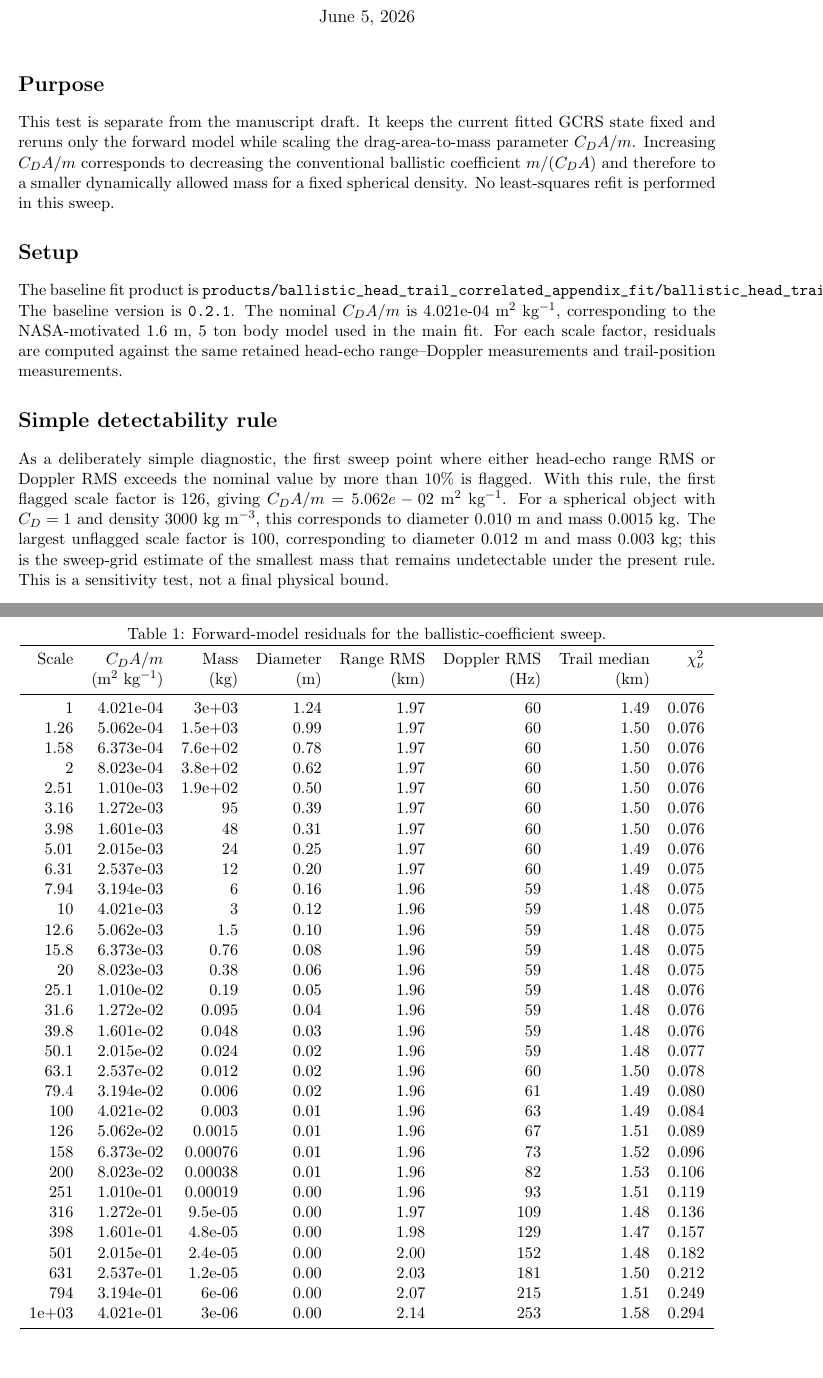
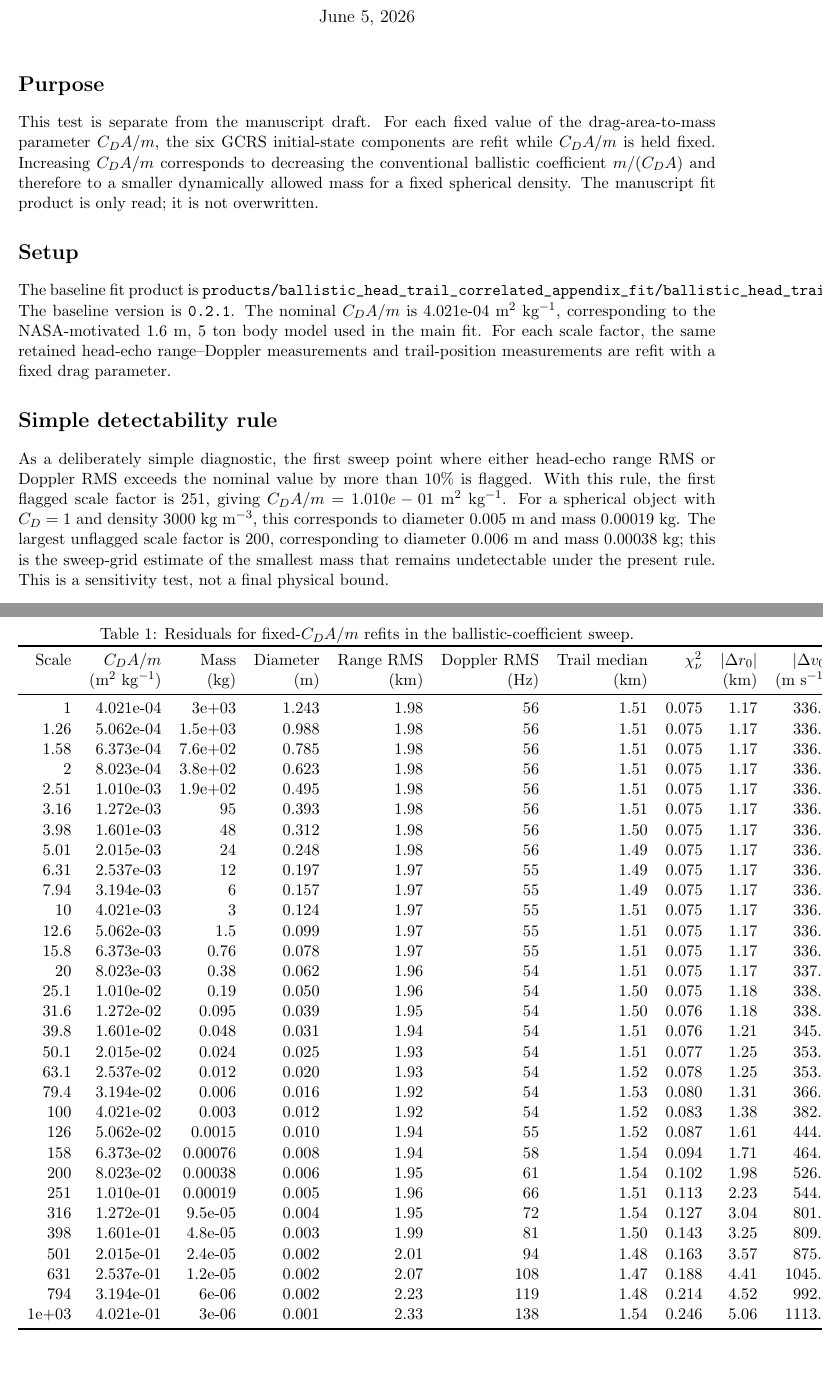
Before and after one commit to jvierine/new_england_bolide, a LaTeX document (reports/ballistic_coefficient_sweep/ballistic_coefficient_sweep_report.tex, which reads reports/ballistic_coefficient_sweep/ballistic_coefficient_sweep_table.tex): two parts of pages 1 and 3 of 3, joined at a grey line, cut so that both start at the same text. Compiled offline with pdfLaTeX.

Commit message:
Refit state in ballistic coefficient sweep

```diff
--- a/reports/ballistic_coefficient_sweep/ballistic_coefficient_sweep_report.tex
+++ b/reports/ballistic_coefficient_sweep/ballistic_coefficient_sweep_report.tex
@@ -8,13 +8,13 @@
 \author{Generated analysis note}
 \maketitle
 \section*{Purpose}
-This test is separate from the manuscript draft.  It keeps the current fitted GCRS state fixed and reruns only the forward model while scaling the drag-area-to-mass parameter $C_D A/m$.  Increasing $C_D A/m$ corresponds to decreasing the conventional ballistic coefficient $m/(C_D A)$ and therefore to a smaller dynamically allowed mass for a fixed spherical density.  No least-squares refit is performed in this sweep.
+This test is separate from the manuscript draft.  For each fixed value of the drag-area-to-mass parameter $C_D A/m$, the six GCRS initial-state components are refit while $C_D A/m$ is held fixed.  Increasing $C_D A/m$ corresponds to decreasing the conventional ballistic coefficient $m/(C_D A)$ and therefore to a smaller dynamically allowed mass for a fixed spherical density.  The manuscript fit product is only read; it is not overwritten.
 
 \section*{Setup}
-The baseline fit product is \texttt{\detokenize{products/ballistic_head_trail_correlated_appendix_fit/ballistic_head_trail_correlated_fit.json}}.  The baseline version is \texttt{0.2.1}.  The nominal $C_D A/m$ is 4.021e-04 m$^2$ kg$^{-1}$, corresponding to the NASA-motivated 1.6 m, 5 ton body model used in the main fit.  For each scale factor, residuals are computed against the same retained head-echo range--Doppler measurements and trail-position measurements.
+The baseline fit product is \texttt{\detokenize{products/ballistic_head_trail_correlated_appendix_fit/ballistic_head_trail_correlated_fit.json}}.  The baseline version is \texttt{0.2.1}.  The nominal $C_D A/m$ is 4.021e-04 m$^2$ kg$^{-1}$, corresponding to the NASA-motivated 1.6 m, 5 ton body model used in the main fit.  For each scale factor, the same retained head-echo range--Doppler measurements and trail-position measurements are refit with a fixed drag parameter.
 
 \section*{Simple detectability rule}
-As a deliberately simple diagnostic, the first sweep point where either head-echo range RMS or Doppler RMS exceeds the nominal value by more than 10\% is flagged.  With this rule, the first flagged scale factor is 126, giving $C_D A/m=5.062e-02$ m$^2$ kg$^{-1}$.  For a spherical object with $C_D=1$ and density $3000$ kg m$^{-3}$, this corresponds to diameter 0.010 m and mass 0.0015 kg.  The largest unflagged scale factor is 100, corresponding to diameter 0.012 m and mass 0.003 kg; this is the sweep-grid estimate of the smallest mass that remains undetectable under the present rule.  This is a sensitivity test, not a final physical bound.
+As a deliberately simple diagnostic, the first sweep point where either head-echo range RMS or Doppler RMS exceeds the nominal value by more than 10\% is flagged.  With this rule, the first flagged scale factor is 251, giving $C_D A/m=1.010e-01$ m$^2$ kg$^{-1}$.  For a spherical object with $C_D=1$ and density $3000$ kg m$^{-3}$, this corresponds to diameter 0.005 m and mass 0.00019 kg.  The largest unflagged scale factor is 200, corresponding to diameter 0.006 m and mass 0.00038 kg; this is the sweep-grid estimate of the smallest mass that remains undetectable under the present rule.  This is a sensitivity test, not a final physical bound.
 
 \begin{figure}[ht]
 \centering
@@ -24,7 +24,7 @@ As a deliberately simple diagnostic, the first sweep point where either head-ech
 
 \begin{table}[ht]
 \centering
-\caption{Forward-model residuals for the ballistic-coefficient sweep.}
+\caption{Residuals for fixed-$C_D A/m$ refits in the ballistic-coefficient sweep.}
 \input{ballistic_coefficient_sweep_table.tex}
 \end{table}
 \end{document}
--- a/reports/ballistic_coefficient_sweep/ballistic_coefficient_sweep_table.tex
+++ b/reports/ballistic_coefficient_sweep/ballistic_coefficient_sweep_table.tex
@@ -1,38 +1,38 @@
-\begin{tabular}{rrrrrrrr}
+\begin{tabular}{rrrrrrrrrr}
 \toprule
-Scale & $C_D A/m$ & Mass & Diameter & Range RMS & Doppler RMS & Trail median & $\chi^2_\nu$ \\
- & (m$^2$ kg$^{-1}$) & (kg) & (m) & (km) & (Hz) & (km) & \\
+Scale & $C_D A/m$ & Mass & Diameter & Range RMS & Doppler RMS & Trail median & $\chi^2_\nu$ & $|\Delta r_0|$ & $|\Delta v_0|$ \\
+ & (m$^2$ kg$^{-1}$) & (kg) & (m) & (km) & (Hz) & (km) & & (km) & (m s$^{-1}$) \\
 \midrule
-1 & 4.021e-04 & 3e+03 & 1.24 & 1.97 & 60 & 1.49 & 0.076 \\
-1.26 & 5.062e-04 & 1.5e+03 & 0.99 & 1.97 & 60 & 1.50 & 0.076 \\
-1.58 & 6.373e-04 & 7.6e+02 & 0.78 & 1.97 & 60 & 1.50 & 0.076 \\
-2 & 8.023e-04 & 3.8e+02 & 0.62 & 1.97 & 60 & 1.50 & 0.076 \\
-2.51 & 1.010e-03 & 1.9e+02 & 0.50 & 1.97 & 60 & 1.50 & 0.076 \\
-3.16 & 1.272e-03 & 95 & 0.39 & 1.97 & 60 & 1.50 & 0.076 \\
-3.98 & 1.601e-03 & 48 & 0.31 & 1.97 & 60 & 1.50 & 0.076 \\
-5.01 & 2.015e-03 & 24 & 0.25 & 1.97 & 60 & 1.49 & 0.076 \\
-6.31 & 2.537e-03 & 12 & 0.20 & 1.97 & 60 & 1.49 & 0.075 \\
-7.94 & 3.194e-03 & 6 & 0.16 & 1.96 & 59 & 1.48 & 0.075 \\
-10 & 4.021e-03 & 3 & 0.12 & 1.96 & 59 & 1.48 & 0.075 \\
-12.6 & 5.062e-03 & 1.5 & 0.10 & 1.96 & 59 & 1.48 & 0.075 \\
-15.8 & 6.373e-03 & 0.76 & 0.08 & 1.96 & 59 & 1.48 & 0.075 \\
-20 & 8.023e-03 & 0.38 & 0.06 & 1.96 & 59 & 1.48 & 0.075 \\
-25.1 & 1.010e-02 & 0.19 & 0.05 & 1.96 & 59 & 1.48 & 0.076 \\
-31.6 & 1.272e-02 & 0.095 & 0.04 & 1.96 & 59 & 1.48 & 0.076 \\
-39.8 & 1.601e-02 & 0.048 & 0.03 & 1.96 & 59 & 1.48 & 0.076 \\
-50.1 & 2.015e-02 & 0.024 & 0.02 & 1.96 & 59 & 1.48 & 0.077 \\
-63.1 & 2.537e-02 & 0.012 & 0.02 & 1.96 & 60 & 1.50 & 0.078 \\
-79.4 & 3.194e-02 & 0.006 & 0.02 & 1.96 & 61 & 1.49 & 0.080 \\
-100 & 4.021e-02 & 0.003 & 0.01 & 1.96 & 63 & 1.49 & 0.084 \\
-126 & 5.062e-02 & 0.0015 & 0.01 & 1.96 & 67 & 1.51 & 0.089 \\
-158 & 6.373e-02 & 0.00076 & 0.01 & 1.96 & 73 & 1.52 & 0.096 \\
-200 & 8.023e-02 & 0.00038 & 0.01 & 1.96 & 82 & 1.53 & 0.106 \\
-251 & 1.010e-01 & 0.00019 & 0.00 & 1.96 & 93 & 1.51 & 0.119 \\
-316 & 1.272e-01 & 9.5e-05 & 0.00 & 1.97 & 109 & 1.48 & 0.136 \\
-398 & 1.601e-01 & 4.8e-05 & 0.00 & 1.98 & 129 & 1.47 & 0.157 \\
-501 & 2.015e-01 & 2.4e-05 & 0.00 & 2.00 & 152 & 1.48 & 0.182 \\
-631 & 2.537e-01 & 1.2e-05 & 0.00 & 2.03 & 181 & 1.50 & 0.212 \\
-794 & 3.194e-01 & 6e-06 & 0.00 & 2.07 & 215 & 1.51 & 0.249 \\
-1e+03 & 4.021e-01 & 3e-06 & 0.00 & 2.14 & 253 & 1.58 & 0.294 \\
+1 & 4.021e-04 & 3e+03 & 1.243 & 1.98 & 56 & 1.51 & 0.075 & 1.17 & 336.2 \\
+1.26 & 5.062e-04 & 1.5e+03 & 0.988 & 1.98 & 56 & 1.51 & 0.075 & 1.17 & 336.2 \\
+1.58 & 6.373e-04 & 7.6e+02 & 0.785 & 1.98 & 56 & 1.51 & 0.075 & 1.17 & 336.2 \\
+2 & 8.023e-04 & 3.8e+02 & 0.623 & 1.98 & 56 & 1.51 & 0.075 & 1.17 & 336.2 \\
+2.51 & 1.010e-03 & 1.9e+02 & 0.495 & 1.98 & 56 & 1.51 & 0.075 & 1.17 & 336.2 \\
+3.16 & 1.272e-03 & 95 & 0.393 & 1.98 & 56 & 1.51 & 0.075 & 1.17 & 336.2 \\
+3.98 & 1.601e-03 & 48 & 0.312 & 1.98 & 56 & 1.50 & 0.075 & 1.17 & 336.2 \\
+5.01 & 2.015e-03 & 24 & 0.248 & 1.98 & 56 & 1.49 & 0.075 & 1.17 & 336.2 \\
+6.31 & 2.537e-03 & 12 & 0.197 & 1.97 & 55 & 1.49 & 0.075 & 1.17 & 336.2 \\
+7.94 & 3.194e-03 & 6 & 0.157 & 1.97 & 55 & 1.49 & 0.075 & 1.17 & 336.2 \\
+10 & 4.021e-03 & 3 & 0.124 & 1.97 & 55 & 1.51 & 0.075 & 1.17 & 336.2 \\
+12.6 & 5.062e-03 & 1.5 & 0.099 & 1.97 & 55 & 1.51 & 0.075 & 1.17 & 336.5 \\
+15.8 & 6.373e-03 & 0.76 & 0.078 & 1.97 & 55 & 1.51 & 0.075 & 1.17 & 336.7 \\
+20 & 8.023e-03 & 0.38 & 0.062 & 1.96 & 54 & 1.51 & 0.075 & 1.17 & 337.2 \\
+25.1 & 1.010e-02 & 0.19 & 0.050 & 1.96 & 54 & 1.50 & 0.075 & 1.18 & 338.8 \\
+31.6 & 1.272e-02 & 0.095 & 0.039 & 1.95 & 54 & 1.50 & 0.076 & 1.18 & 338.8 \\
+39.8 & 1.601e-02 & 0.048 & 0.031 & 1.94 & 54 & 1.51 & 0.076 & 1.21 & 345.2 \\
+50.1 & 2.015e-02 & 0.024 & 0.025 & 1.93 & 54 & 1.51 & 0.077 & 1.25 & 353.9 \\
+63.1 & 2.537e-02 & 0.012 & 0.020 & 1.93 & 54 & 1.52 & 0.078 & 1.25 & 353.9 \\
+79.4 & 3.194e-02 & 0.006 & 0.016 & 1.92 & 54 & 1.53 & 0.080 & 1.31 & 366.8 \\
+100 & 4.021e-02 & 0.003 & 0.012 & 1.92 & 54 & 1.52 & 0.083 & 1.38 & 382.3 \\
+126 & 5.062e-02 & 0.0015 & 0.010 & 1.94 & 55 & 1.52 & 0.087 & 1.61 & 444.7 \\
+158 & 6.373e-02 & 0.00076 & 0.008 & 1.94 & 58 & 1.54 & 0.094 & 1.71 & 464.2 \\
+200 & 8.023e-02 & 0.00038 & 0.006 & 1.95 & 61 & 1.54 & 0.102 & 1.98 & 526.6 \\
+251 & 1.010e-01 & 0.00019 & 0.005 & 1.96 & 66 & 1.51 & 0.113 & 2.23 & 544.5 \\
+316 & 1.272e-01 & 9.5e-05 & 0.004 & 1.95 & 72 & 1.54 & 0.127 & 3.04 & 801.7 \\
+398 & 1.601e-01 & 4.8e-05 & 0.003 & 1.99 & 81 & 1.50 & 0.143 & 3.25 & 809.4 \\
+501 & 2.015e-01 & 2.4e-05 & 0.002 & 2.01 & 94 & 1.48 & 0.163 & 3.57 & 875.8 \\
+631 & 2.537e-01 & 1.2e-05 & 0.002 & 2.07 & 108 & 1.47 & 0.188 & 4.41 & 1045.9 \\
+794 & 3.194e-01 & 6e-06 & 0.002 & 2.23 & 119 & 1.48 & 0.214 & 4.52 & 992.8 \\
+1e+03 & 4.021e-01 & 3e-06 & 0.001 & 2.33 & 138 & 1.54 & 0.246 & 5.06 & 1113.9 \\
 \bottomrule
 \end{tabular}
```
Also changed, not shown: reports/ballistic_coefficient_sweep/ballistic_coefficient_sweep.csv (+32 -32 lines), reports/ballistic_coefficient_sweep/ballistic_coefficient_sweep_report.pdf, reports/ballistic_coefficient_sweep/figures/ballistic_coefficient_sweep.png, reports/ballistic_coefficient_sweep/ballistic_coefficient_sweep_report.tex (2 more changed lines), 2 other files.
